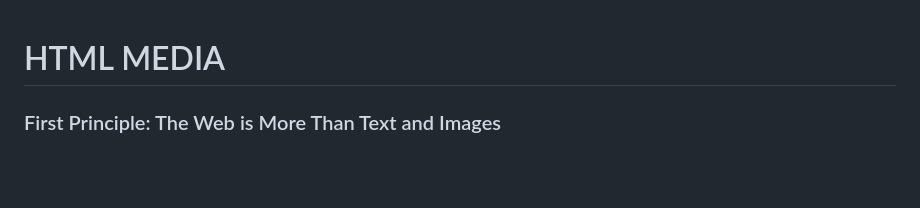
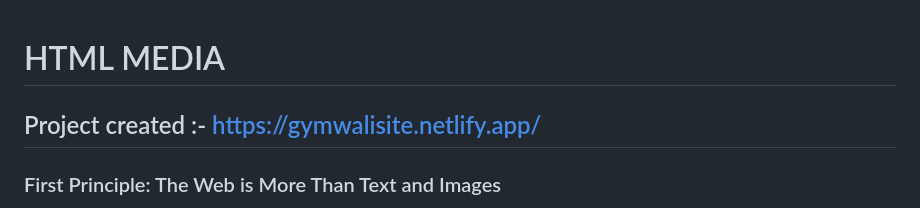
Before and after one commit to iamavinashsingh/Full-Stack-Notes, a Markdown page: Day8-HTML.md, the part around the change. GitHub-like rendering; blank space fills up the shorter version.

```diff
--- a/Day8-HTML.md
+++ b/Day8-HTML.md
@@ -1,4 +1,7 @@
 # HTML MEDIA
+
+## Project created :- https://gymwalisite.netlify.app/
+
 
 ### First Principle: The Web is More Than Text and Images
 
```
